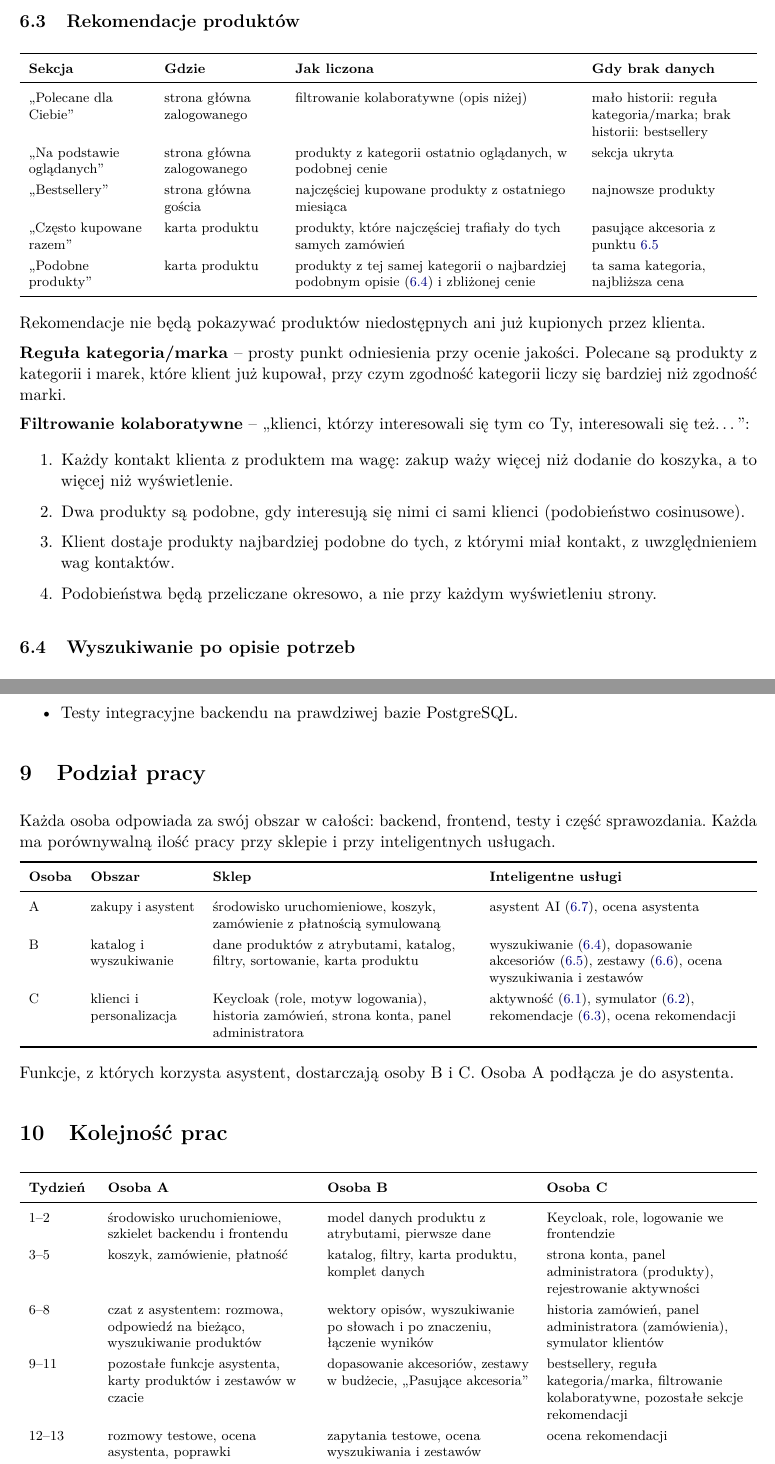
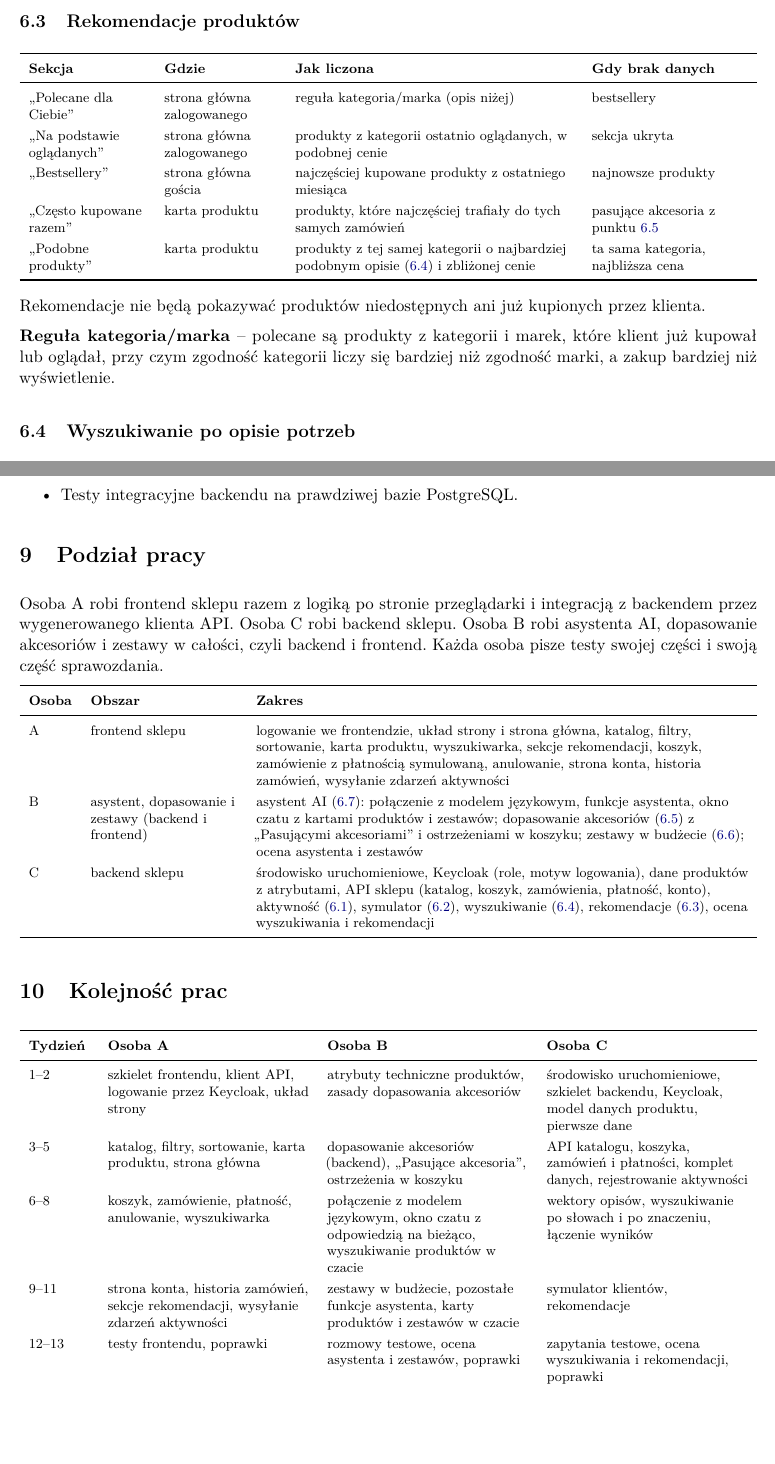
Before and after one commit to filip-stepien/ecommerce, a LaTeX document (docs/zalozenia/zalozenia.tex): two parts of pages 5 and 8 of 8, joined at a grey line, cut so that both start at the same text, the shorter picture padded with empty space. Compiled offline with pdfLaTeX.

Commit message:
docs: update

```diff
--- a/docs/zalozenia/zalozenia.tex
+++ b/docs/zalozenia/zalozenia.tex
@@ -195,8 +193,7 @@ Zasady zachowania symulowanych klientów:
 \toprule
 \textbf{Sekcja} & \textbf{Gdzie} & \textbf{Jak liczona} & \textbf{Gdy brak danych} \\
 \midrule
-„Polecane dla Ciebie” & strona główna zalogowanego & filtrowanie kolaboratywne (opis niżej) & mało
-historii: reguła kategoria/marka; brak historii: bestsellery \\
+„Polecane dla Ciebie” & strona główna zalogowanego & reguła kategoria/marka (opis niżej) & bestsellery \\
 „Na podstawie oglądanych” & strona główna zalogowanego & produkty z kategorii ostatnio oglądanych,
 w podobnej cenie & sekcja ukryta \\
 „Bestsellery” & strona główna gościa & najczęściej kupowane produkty z ostatniego miesiąca & najnowsze
@@ -211,20 +208,9 @@ pasujące akcesoria z punktu~\ref{sec:dopasowanie} \\
 
 Rekomendacje nie będą pokazywać produktów niedostępnych ani już kupionych przez klienta.
 
-\textbf{Reguła kategoria/marka} -- prosty punkt odniesienia przy ocenie jakości. Polecane są produkty
-z kategorii i marek, które klient już kupował, przy czym zgodność kategorii liczy się bardziej niż zgodność
-marki.
-
-\textbf{Filtrowanie kolaboratywne} -- „klienci, którzy interesowali się tym co Ty, interesowali się
-też\dots”:
-\begin{enumerate}
-  \item Każdy kontakt klienta z produktem ma wagę: zakup waży więcej niż dodanie do koszyka, a to więcej niż
-        wyświetlenie.
-  \item Dwa produkty są podobne, gdy interesują się nimi ci sami klienci (podobieństwo cosinusowe).
-  \item Klient dostaje produkty najbardziej podobne do tych, z którymi miał kontakt, z uwzględnieniem wag
-        kontaktów.
-  \item Podobieństwa będą przeliczane okresowo, a nie przy każdym wyświetleniu strony.
-\end{enumerate}
+\textbf{Reguła kategoria/marka} -- polecane są produkty z kategorii i marek, które klient już kupował lub
+oglądał, przy czym zgodność kategorii liczy się bardziej niż zgodność marki, a zakup bardziej niż
+wyświetlenie.
 
 \subsection{Wyszukiwanie po opisie potrzeb}\label{sec:wyszukiwanie}
 
@@ -394,27 +380,30 @@ NDCG@10 & czy trafienia są na górze listy? (1 = idealna kolejność, 0 = brak
 
 \section{Podział pracy}
 
-Każda osoba odpowiada za swój obszar w całości: backend, frontend, testy i część sprawozdania. Każda ma
-porównywalną ilość pracy przy sklepie i przy inteligentnych usługach.
+Osoba A robi frontend sklepu razem z logiką po stronie przeglądarki i integracją z backendem przez
+wygenerowanego klienta API. Osoba C robi backend sklepu. Osoba B robi asystenta AI, dopasowanie akcesoriów
+i zestawy w całości, czyli backend i frontend. Każda osoba pisze testy swojej części i swoją część
+sprawozdania.
 
 {\footnotesize
-\begin{tabularx}{\textwidth}{P{1cm}P{2.4cm}LL}
+\begin{tabularx}{\textwidth}{P{1cm}P{3.4cm}L}
 \toprule
-\textbf{Osoba} & \textbf{Obszar} & \textbf{Sklep} & \textbf{Inteligentne usługi} \\
+\textbf{Osoba} & \textbf{Obszar} & \textbf{Zakres} \\
 \midrule
-A & zakupy i asystent & środowisko uruchomieniowe, koszyk, zamówienie z płatnością symulowaną & asystent AI
-(\ref{sec:asystent}), ocena asystenta \\
-B & katalog i wyszukiwanie & dane produktów z atrybutami, katalog, filtry, sortowanie, karta produktu &
-wyszukiwanie (\ref{sec:wyszukiwanie}), dopasowanie akcesoriów (\ref{sec:dopasowanie}), zestawy
-(\ref{sec:zestawy}), ocena wyszukiwania i zestawów \\
-C & klienci i personalizacja & Keycloak (role, motyw logowania), historia zamówień, strona konta, panel
-administratora & aktywność (\ref{sec:aktywnosc}), symulator (\ref{sec:symulator}), rekomendacje
-(\ref{sec:rekomendacje}), ocena rekomendacji \\
+A & frontend sklepu & logowanie we frontendzie, układ strony i strona główna, katalog, filtry, sortowanie,
+karta produktu, wyszukiwarka, sekcje rekomendacji, koszyk, zamówienie z płatnością symulowaną, anulowanie,
+strona konta, historia zamówień, wysyłanie zdarzeń aktywności \\
+B & asystent, dopasowanie i zestawy (backend i frontend) & asystent AI (\ref{sec:asystent}): połączenie
+z modelem językowym, funkcje asystenta, okno czatu z kartami produktów i zestawów; dopasowanie akcesoriów
+(\ref{sec:dopasowanie}) z „Pasującymi akcesoriami” i ostrzeżeniami w koszyku; zestawy w budżecie
+(\ref{sec:zestawy}); ocena asystenta i zestawów \\
+C & backend sklepu & środowisko uruchomieniowe, Keycloak (role, motyw logowania), dane produktów
+z atrybutami, API sklepu (katalog, koszyk, zamówienia, płatność, konto), aktywność (\ref{sec:aktywnosc}),
+symulator (\ref{sec:symulator}), wyszukiwanie (\ref{sec:wyszukiwanie}), rekomendacje
+(\ref{sec:rekomendacje}), ocena wyszukiwania i rekomendacji \\
 \bottomrule
 \end{tabularx}\par\medskip
 }
-
-Funkcje, z których korzysta asystent, dostarczają osoby B i C. Osoba A podłącza je do asystenta.
 
 \section{Kolejność prac}
 
@@ -423,18 +412,20 @@ Funkcje, z których korzysta asystent, dostarczają osoby B i C. Osoba A podłą
 \toprule
 \textbf{Tydzień} & \textbf{Osoba A} & \textbf{Osoba B} & \textbf{Osoba C} \\
 \midrule
-1--2 & środowisko uruchomieniowe, szkielet backendu i frontendu & model danych produktu z atrybutami,
-pierwsze dane & Keycloak, role, logowanie we frontendzie \\
-3--5 & koszyk, zamówienie, płatność & katalog, filtry, karta produktu, komplet danych & strona konta, panel
-administratora (produkty), rejestrowanie aktywności \\
-6--8 & czat z asystentem: rozmowa, odpowiedź na bieżąco, wyszukiwanie produktów & wektory opisów,
-wyszukiwanie po słowach i po znaczeniu, łączenie wyników & historia zamówień, panel administratora
-(zamówienia), symulator klientów \\
-9--11 & pozostałe funkcje asystenta, karty produktów i zestawów w czacie & dopasowanie akcesoriów, zestawy
-w budżecie, „Pasujące akcesoria” & bestsellery, reguła kategoria/marka, filtrowanie kolaboratywne,
-pozostałe sekcje rekomendacji \\
-12--13 & rozmowy testowe, ocena asystenta, poprawki & zapytania testowe, ocena wyszukiwania i zestawów &
-ocena rekomendacji \\
+1--2 & szkielet frontendu, klient API, logowanie przez Keycloak, układ strony & atrybuty techniczne
+produktów, zasady dopasowania akcesoriów & środowisko uruchomieniowe, szkielet backendu, Keycloak, model
+danych produktu, pierwsze dane \\
+3--5 & katalog, filtry, sortowanie, karta produktu, strona główna & dopasowanie akcesoriów (backend),
+„Pasujące akcesoria”, ostrzeżenia w koszyku & API katalogu, koszyka, zamówień i płatności, komplet danych,
+rejestrowanie aktywności \\
+6--8 & koszyk, zamówienie, płatność, anulowanie, wyszukiwarka & połączenie z modelem językowym, okno czatu
+z odpowiedzią na bieżąco, wyszukiwanie produktów w czacie & wektory opisów, wyszukiwanie po słowach i po
+znaczeniu, łączenie wyników \\
+9--11 & strona konta, historia zamówień, sekcje rekomendacji, wysyłanie zdarzeń aktywności & zestawy
+w budżecie, pozostałe funkcje asystenta, karty produktów i zestawów w czacie & symulator klientów,
+rekomendacje \\
+12--13 & testy frontendu, poprawki & rozmowy testowe, ocena asystenta i zestawów, poprawki & zapytania
+testowe, ocena wyszukiwania i rekomendacji, poprawki \\
 14--15 & sprawozdanie, scenariusze pokazowe, prezentacja & sprawozdanie, scenariusze pokazowe, prezentacja &
 sprawozdanie, scenariusze pokazowe, prezentacja \\
 \bottomrule
```
Also changed, not shown: docs/zalozenia/zalozenia.pdf, docs/zalozenia/zalozenia.tex (12 more changed lines).
